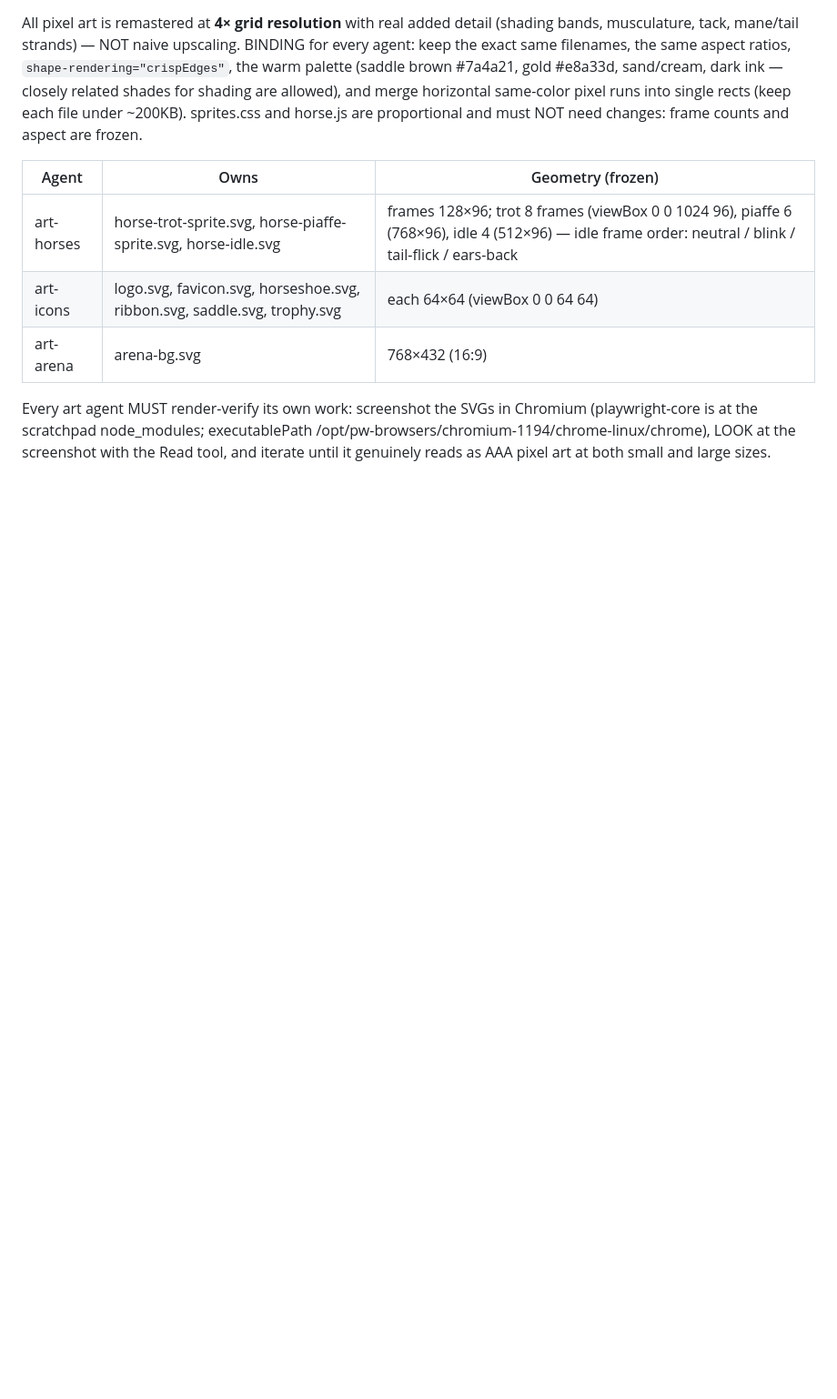
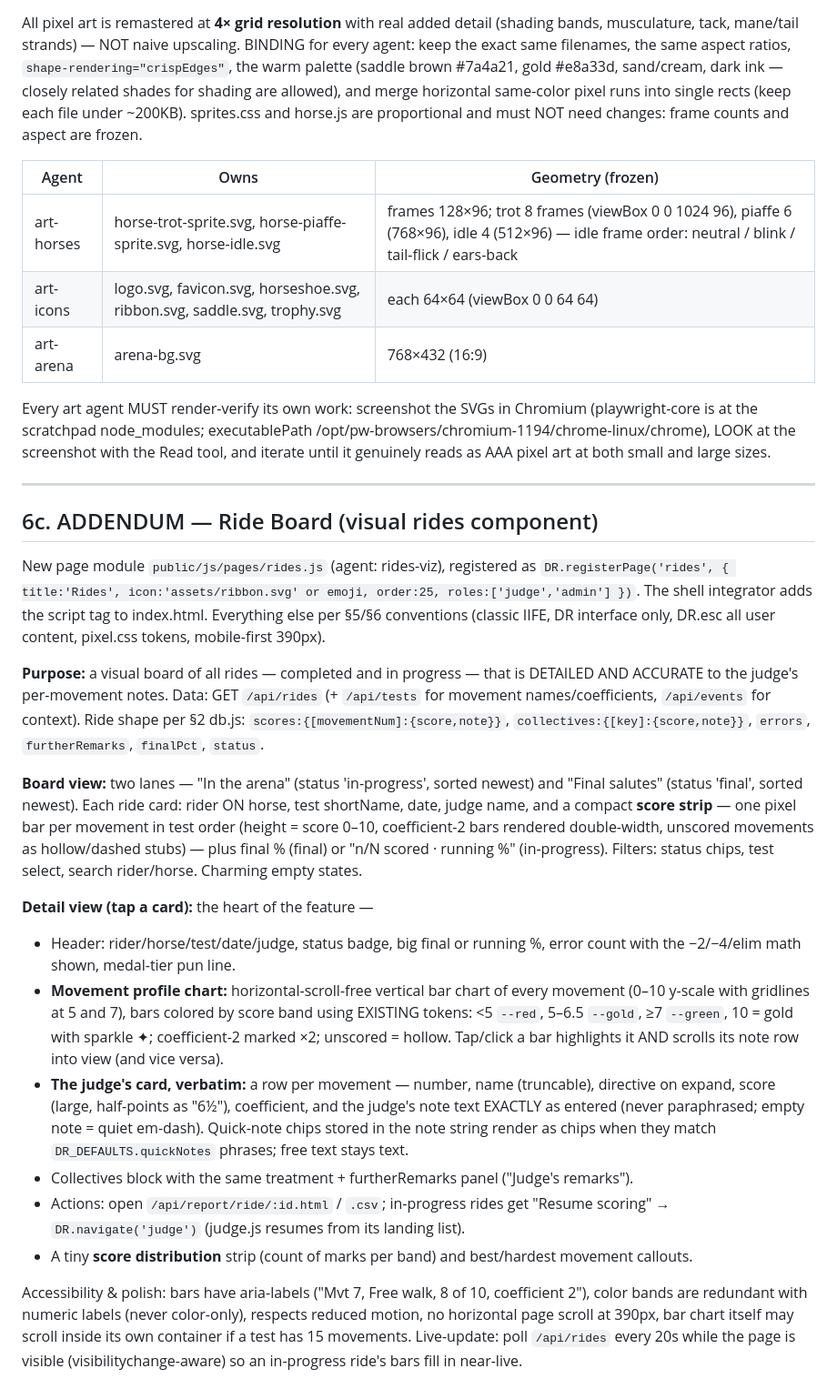
Before and after one commit to munden/dressage, a Markdown page: docs/CONTRACTS.md, the part around the change. Shown at 91% size. GitHub-like rendering; blank space fills up the shorter version.

Commit message:
Add contract addendum for the Ride Board visual component
Co-Authored-By: Claude Fable 5 <noreply@anthropic.com>
Claude-Session: https://claude.ai/code/session_014Kb32k9h37KWwwXUQ1hTow

```diff
--- a/docs/CONTRACTS.md
+++ b/docs/CONTRACTS.md
@@ -253,3 +253,46 @@ Every art agent MUST render-verify its own work: screenshot the SVGs in Chromium
 (playwright-core is at the scratchpad node_modules; executablePath
 /opt/pw-browsers/chromium-1194/chrome-linux/chrome), LOOK at the screenshot with the
 Read tool, and iterate until it genuinely reads as AAA pixel art at both small and large sizes.
+
+---
+
+## 6c. ADDENDUM — Ride Board (visual rides component)
+
+New page module `public/js/pages/rides.js` (agent: rides-viz), registered as
+`DR.registerPage('rides', { title:'Rides', icon:'assets/ribbon.svg' or emoji, order:25, roles:['judge','admin'] })`.
+The shell integrator adds the script tag to index.html. Everything else per §5/§6 conventions
+(classic IIFE, DR interface only, DR.esc all user content, pixel.css tokens, mobile-first 390px).
+
+**Purpose:** a visual board of all rides — completed and in progress — that is DETAILED AND
+ACCURATE to the judge's per-movement notes. Data: GET `/api/rides` (+ `/api/tests` for movement
+names/coefficients, `/api/events` for context). Ride shape per §2 db.js: `scores:{[movementNum]:{score,note}}`,
+`collectives:{[key]:{score,note}}`, `errors`, `furtherRemarks`, `finalPct`, `status`.
+
+**Board view:** two lanes — "In the arena" (status 'in-progress', sorted newest) and "Final salutes"
+(status 'final', sorted newest). Each ride card: rider ON horse, test shortName, date, judge name,
+and a compact **score strip** — one pixel bar per movement in test order (height = score 0–10,
+coefficient-2 bars rendered double-width, unscored movements as hollow/dashed stubs) — plus
+final % (final) or "n/N scored · running %" (in-progress). Filters: status chips, test select,
+search rider/horse. Charming empty states.
+
+**Detail view (tap a card):** the heart of the feature —
+- Header: rider/horse/test/date/judge, status badge, big final or running %, error count with the
+  −2/−4/elim math shown, medal-tier pun line.
+- **Movement profile chart:** horizontal-scroll-free vertical bar chart of every movement (0–10
+  y-scale with gridlines at 5 and 7), bars colored by score band using EXISTING tokens:
+  &lt;5 `--red`, 5–6.5 `--gold`, ≥7 `--green`, 10 = gold with sparkle ✦; coefficient-2 marked ×2;
+  unscored = hollow. Tap/click a bar highlights it AND scrolls its note row into view (and vice versa).
+- **The judge's card, verbatim:** a row per movement — number, name (truncable), directive on
+  expand, score (large, half-points as "6½"), coefficient, and the judge's note text EXACTLY as
+  entered (never paraphrased; empty note = quiet em-dash). Quick-note chips stored in the note
+  string render as chips when they match `DR_DEFAULTS.quickNotes` phrases; free text stays text.
+- Collectives block with the same treatment + furtherRemarks panel ("Judge's remarks").
+- Actions: open `/api/report/ride/:id.html` / `.csv`; in-progress rides get "Resume scoring" →
+  `DR.navigate('judge')` (judge.js resumes from its landing list).
+- A tiny **score distribution** strip (count of marks per band) and best/hardest movement callouts.
+
+Accessibility & polish: bars have aria-labels ("Mvt 7, Free walk, 8 of 10, coefficient 2"),
+color bands are redundant with numeric labels (never color-only), respects reduced motion,
+no horizontal page scroll at 390px, bar chart itself may scroll inside its own container if a
+test has 15 movements. Live-update: poll `/api/rides` every 20s while the page is visible
+(visibilitychange-aware) so an in-progress ride's bars fill in near-live.
```
